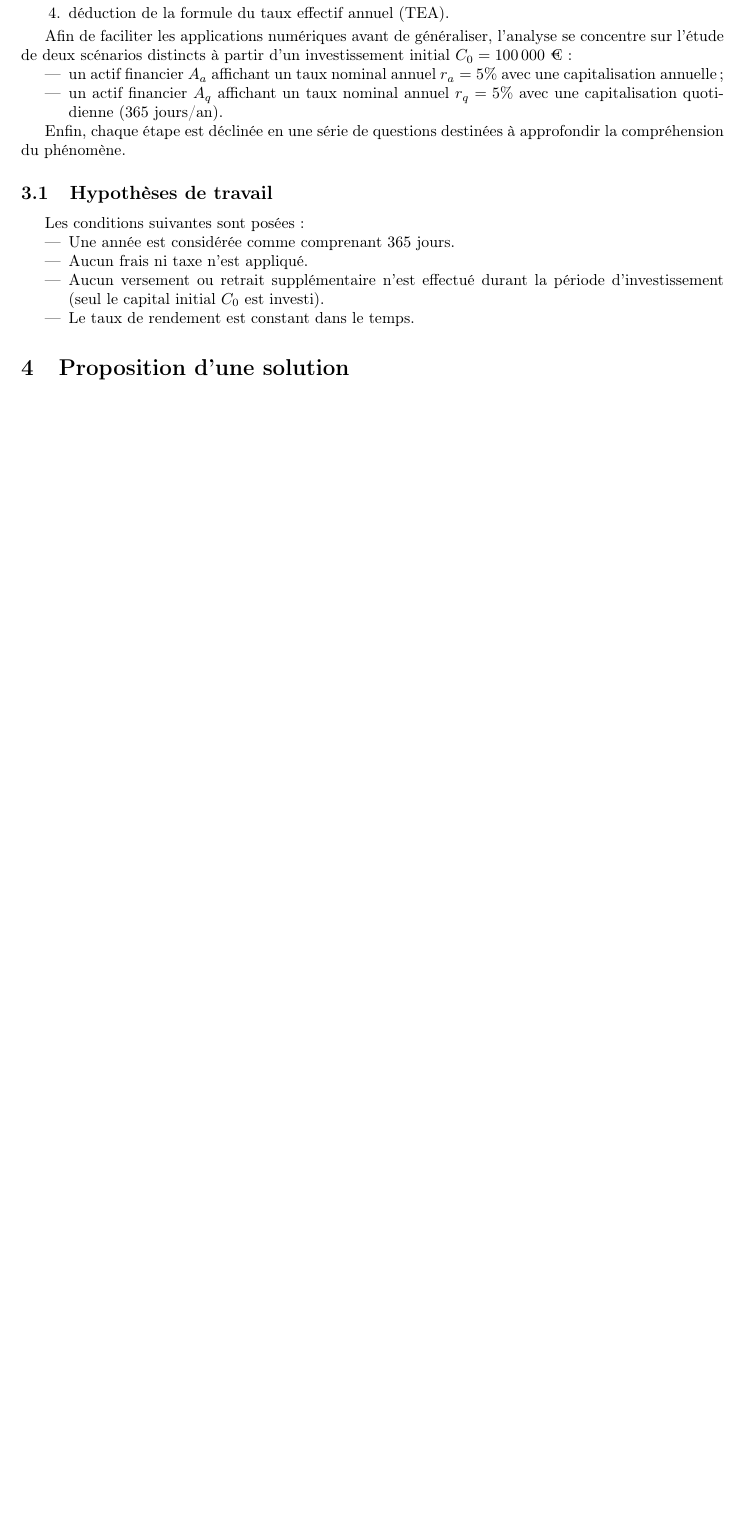
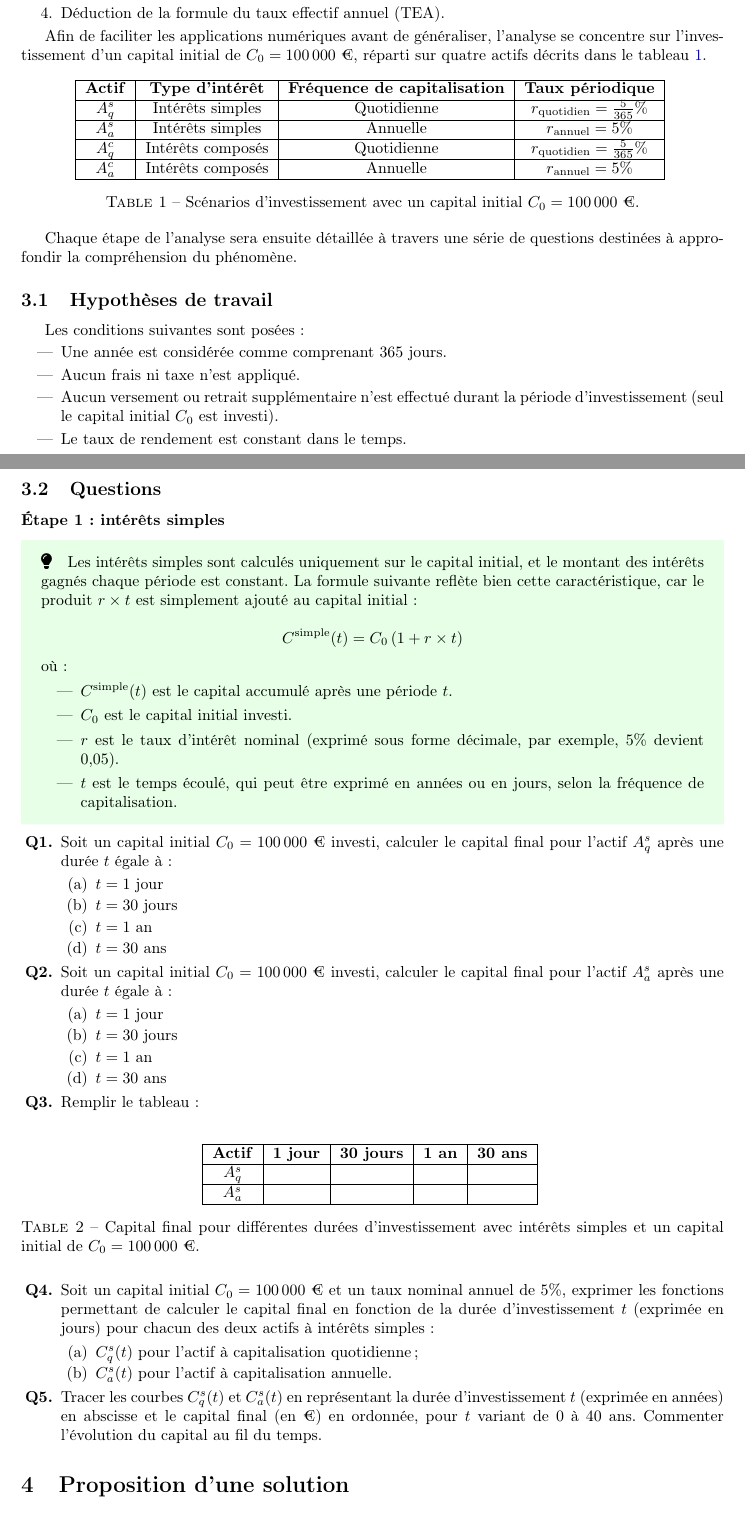
Before and after one commit to gbouget/annual_equivalent_rate, a LaTeX document (main.tex): part of page 1 of 2 before the commit and two parts of pages 1 and 2 of 3 after it, the two joined at a grey line, cut so that both start at the same text, the shorter picture padded with empty space. Compiled offline with pdfLaTeX.

Commit message:
ajout des questions sur les intérêts simples

```diff
--- a/main.tex
+++ b/main.tex
@@ -17,6 +17,12 @@
 \usepackage{algorithmic}
 \usepackage{array}
 \usepackage{mdframed}
+\usepackage{enumitem}
+\usepackage{tcolorbox} % Pour les boîtes colorées
+\usepackage{fontawesome5} % Pour les icônes
+\usepackage{xcolor} % Pour les couleurs
+
+\definecolor{lightgreen}{RGB}{230, 255, 230}
 
 \newenvironment{conditions}
   {\par\vspace{\abovedisplayskip}\noindent\begin{tabular}{>{$}l<{$} @{${}={}$} l}}
@@ -37,19 +43,34 @@ L'objectif consiste à fournir une compréhension approfondie des mécanismes in
 \section{Méthode}
 L'approche adoptée pour atteindre l'objectif se décline en quatre étapes :
 \begin{enumerate}
-    \item mise en évidence des limites de la méthode de calcul des intérêts simples ;
-    \item intégration des intérêts composés dans l'évaluation du rendement ;
-    \item démonstration, par développement binomial, de la supériorité des intérêts composés ;
-    \item déduction de la formule du taux effectif annuel (TEA).
+    \item Mise en évidence des limites de la méthode de calcul des intérêts simples ;
+    \item Intégration des intérêts composés dans l'évaluation du rendement ;
+    \item Démonstration, par développement binomial, de la supériorité des intérêts composés ;
+    \item Déduction de la formule du taux effectif annuel (TEA).
 \end{enumerate}
 
-Afin de faciliter les applications numériques avant de généraliser, l'analyse se concentre sur l'étude de deux scénarios distincts à partir d'un investissement initial \( C_0 = 100\,000\ \text{€} \) :
-\begin{itemize}
-    \item un actif financier \( A_a \) affichant un taux nominal annuel \( r_a = 5\% \) avec une capitalisation annuelle ;
-    \item un actif financier \( A_q \) affichant un taux nominal annuel \( r_q = 5\% \) avec une capitalisation quotidienne (365 jours/an).
-\end{itemize}
+Afin de faciliter les applications numériques avant de généraliser, l'analyse se concentre sur l'investissement d'un capital initial de \( C_0 = 100\,000\ \text{€} \), réparti sur quatre actifs décrits dans le tableau~\ref{tab:scenarios}.
 
-Enfin, chaque étape est déclinée en une série de questions destinées à approfondir la compréhension du phénomène.
+\begin{table}[h!]
+\centering
+\begin{tabular}{|c|c|c|c|}
+\hline
+\textbf{Actif} & \textbf{Type d'intérêt} & \textbf{Fréquence de capitalisation} & \textbf{Taux périodique} \\
+\hline
+\(A_q^s\) & Intérêts simples & Quotidienne & \(r_\text{quotidien} = \frac{5}{365}\%\) \\
+\hline
+\(A_a^s\) & Intérêts simples & Annuelle & \(r_\text{annuel} = 5\%\) \\
+\hline
+\(A_q^c\) & Intérêts composés & Quotidienne & \(r_\text{quotidien} = \frac{5}{365}\%\) \\
+\hline
+\(A_a^c\) & Intérêts composés & Annuelle & \(r_\text{annuel} = 5\%\) \\
+\hline
+\end{tabular}
+\caption{Scénarios d'investissement avec un capital initial \(C_0 = 100\,000\ \text{€}\).}
+\label{tab:scenarios}
+\end{table}
+
+Chaque étape de l'analyse sera ensuite détaillée à travers une série de questions destinées à approfondir la compréhension du phénomène.
 
 \subsection{Hypothèses de travail}
 Les conditions suivantes sont posées :
@@ -59,6 +80,79 @@ Les conditions suivantes sont posées :
     \item Aucun versement ou retrait supplémentaire n’est effectué durant la période d'investissement (seul le capital initial \( C_0 \) est investi).
     \item Le taux de rendement est constant dans le temps.
 \end{itemize}
+
+\subsection{Questions}
+\subsubsection*{Étape 1 : intérêts simples}
+
+\begin{tcolorbox}[
+        colback=lightgreen,
+        colframe=lightgreen,
+        boxrule=0.5pt,
+        arc=0pt,
+        left=10pt,
+        right=10pt,
+        top=6pt,
+        bottom=6pt,
+        boxsep=2pt,
+        before upper={\faLightbulb\hspace{10pt}}
+    ]
+        Les intérêts simples sont calculés uniquement sur le capital initial, et le montant des intérêts gagnés chaque période est constant. La formule suivante reflète bien cette caractéristique, car le produit \( r \times t \) est simplement ajouté au capital initial :
+
+        \[
+        C^{\text{simple}}(t) = C_0 \left(1 + r \times t\right)
+        \]
+
+        où :
+        \begin{itemize}
+            \item \( C^{\text{simple}}(t) \) est le capital accumulé après une période \( t \).
+            \item \( C_0 \) est le capital initial investi.
+            \item \( r \) est le taux d'intérêt nominal (exprimé sous forme décimale, par exemple, 5\% devient 0,05).
+            \item \( t \) est le temps écoulé, qui peut être exprimé en années ou en jours, selon la fréquence de capitalisation.
+        \end{itemize}
+    \end{tcolorbox}
+
+\begin{enumerate}[label=\textbf{Q\arabic*.}]
+    \item Soit un capital initial \( C_0 = 100\,000\ \text{€} \) investi, calculer le capital final pour l'actif \( A_q^s \) après une durée \( t \) égale à :
+    \begin{enumerate}[label=(\alph*)]
+        \item \( t = 1 \) jour
+        \item \( t = 30 \) jours
+        \item \( t = 1 \) an
+        \item \( t = 30 \) ans
+    \end{enumerate}
+
+    \item Soit un capital initial \( C_0 = 100\,000\ \text{€} \) investi, calculer le capital final pour l'actif $A_a^s$ après une durée \( t \) égale à :
+    \begin{enumerate}[label=(\alph*)]
+        \item \( t = 1 \) jour
+        \item \( t = 30 \) jours
+        \item \( t = 1 \) an
+        \item \( t = 30 \) ans
+    \end{enumerate}
+
+    \item Remplir le tableau :\\
+    \begin{table}[h!]
+        \centering
+        \begin{tabular}{|c|c|c|c|c|}
+        \hline
+        \textbf{Actif} & \textbf{1 jour} & \textbf{30 jours} & \textbf{1 an} & \textbf{30 ans} \\
+        \hline
+        $A_q^s$ & & & & \\
+        \hline
+        $A_a^s$ & & & & \\
+        \hline
+        \end{tabular}
+        \caption{Capital final pour différentes durées d'investissement avec intérêts simples et un capital initial de \( C_0 = 100\,000\ \text{€} \).}
+        \label{tab:simple_interest_results}
+    \end{table}
+
+    \item Soit un capital initial \( C_0 = 100\,000\ \text{€} \) et un taux nominal annuel de 5\%, exprimer les fonctions permettant de calculer le capital final en fonction de la durée d'investissement \( t \) (exprimée en jours) pour chacun des deux actifs à intérêts simples :
+    \begin{enumerate}[label=(\alph*)]
+        \item \( C^s_q(t) \) pour l'actif à capitalisation quotidienne ;
+        \item \( C^s_a(t) \) pour l'actif à capitalisation annuelle.
+    \end{enumerate}
+
+    \item Tracer les courbes \( C^s_q(t) \) et \( C^s_a(t) \) en représentant la durée d'investissement \( t \) (exprimée en années) en abscisse et le capital final (en €) en ordonnée, pour \( t \) variant de 0 à 40 ans. Commenter l'évolution du capital au fil du temps.
+
+\end{enumerate}
 
 \section{Proposition d'une solution}
 \subsection{Démarche méthodologique}
```
